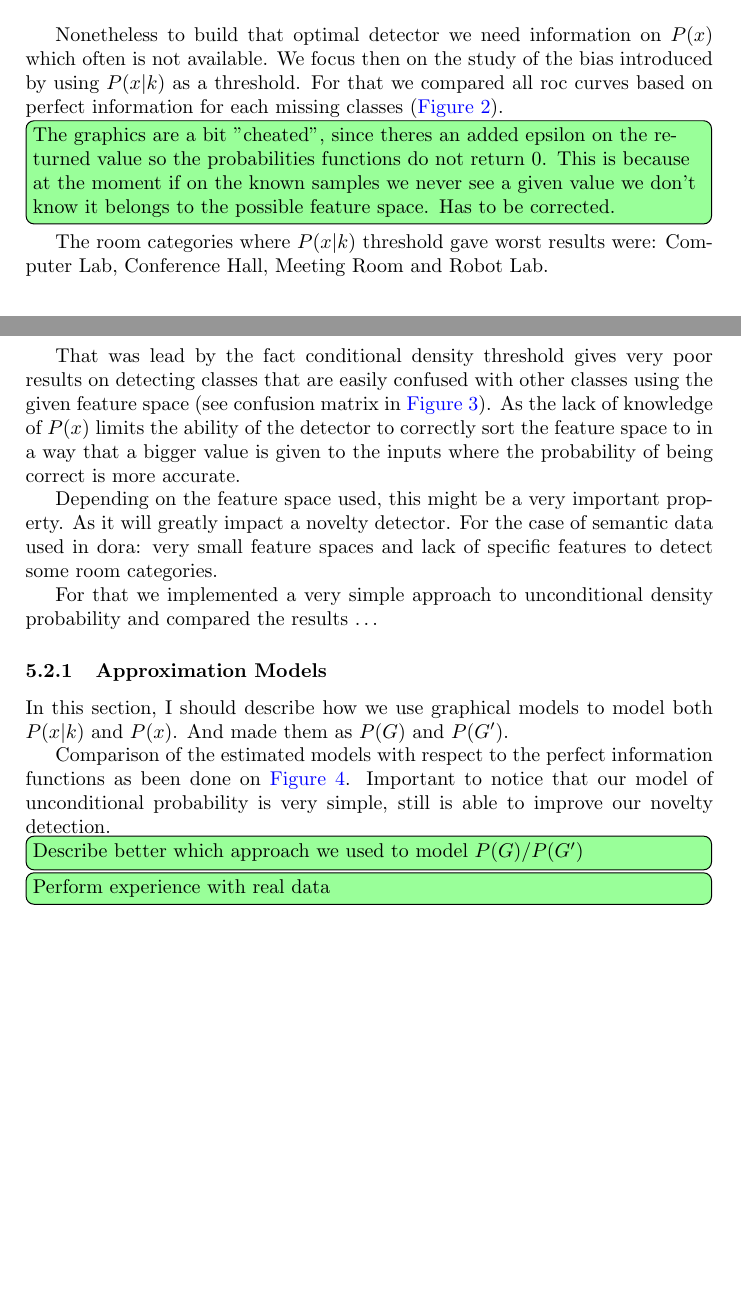
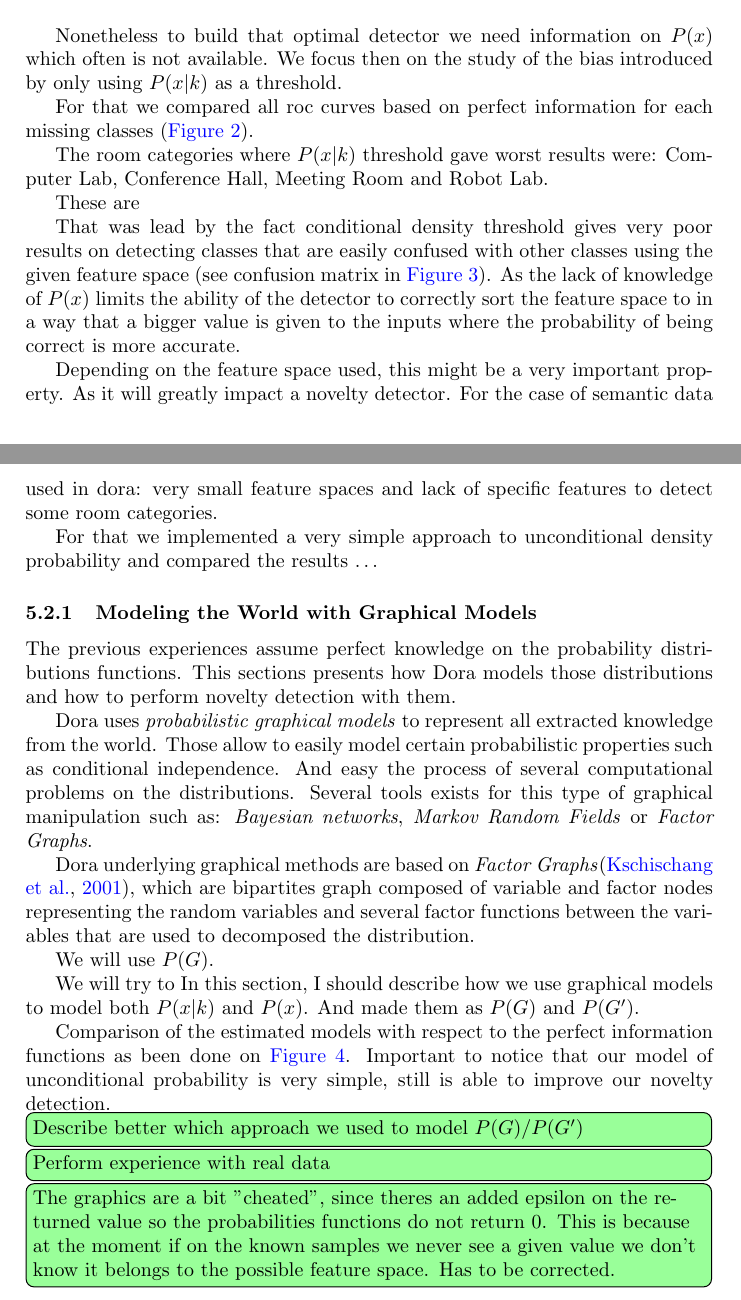
Before and after one commit to andresusanopinto/novelty-detection-thesis, a LaTeX document (semisupervised/notes.tex): two parts of pages 6 and 7 of 11 before the commit and two parts of pages 7 and 8 of 13 after it, joined at a grey line, cut so that both start at the same text, the shorter picture padded with empty space. Compiled offline with pdfLaTeX.

Commit message:
Some stuff

```diff
--- a/semisupervised/notes.tex
+++ b/semisupervised/notes.tex
@@ -221,7 +221,8 @@ allows us to build an optimal detector as seen on \autoref{fig:dora-data-perfect
 \end{figure}
 
 Nonetheless to build that optimal detector we need information on $P(x)$ which often is not available.
-We focus then on the study of the bias introduced by using $P(x|k)$ as a threshold.
+We focus then on the study of the bias introduced by only using $P(x|k)$ as a threshold.
+
 For that we compared all roc curves based on perfect information for each missing
 classes (\autoref{fig:roc-curves-missing-1}).
 
@@ -242,19 +243,14 @@ classes (\autoref{fig:roc-curves-missing-1}).
 \caption{\label{fig:roc-curves-missing-1}ROC curves for all one single missing category in the known data.}
 \end{figure}
 
-\note{The graphics are a bit "cheated", since theres an added epsilon on the returned value
-      so the probabilities functions do not return 0. This is because at the moment if on the known
-      samples we never see a given value we don't know it belongs to the possible feature space.
-      Has to be corrected.}
+The room categories where $P(x|k)$ threshold gave worst results were:
+Computer Lab, Conference Hall, Meeting Room and Robot Lab.
 
+These are
 \begin{figure}
 \missingfigure[figwidth=\textwidth]{}
-
 \caption{\label{fig:confusion-matrix-dora}Confusion matrix for the 11 classes that make up the dora distribution.}
 \end{figure}
-
-The room categories where $P(x|k)$ threshold gave worst results were:
-Computer Lab, Conference Hall, Meeting Room and Robot Lab.
 
 That was lead by the fact conditional density threshold gives very poor results on detecting classes
 that are easily confused with other classes using the given feature space (see confusion matrix in
@@ -272,4 +274,14 @@ For that we implemented a very simple approach to unconditional density probabil
 
 
-\subsubsection{Approximation Models}
+\subsubsection{Modeling the World with Graphical Models}
+The previous experiences assume perfect knowledge on the probability distributions functions.
+This sections presents how Dora models those distributions and how to perform
+novelty detection with them.
 
+Dora uses \emph{probabilistic graphical models} to represent all extracted knowledge from the world.
+Those allow to easily model certain probabilistic properties such as conditional independence.
+And easy the process of several computational problems on the distributions.
+Several tools exists for this type of graphical manipulation such as: \emph{Bayesian networks}, \emph{Markov Random Fields}
+or \emph{Factor Graphs}.
+
+Dora underlying graphical methods are based on \emph{Factor Graphs}\citep{kschischang2001factor}, which are bipartites graph composed of variable and factor nodes representing the random variables and several factor functions between the variables that are used to decomposed the distribution.
@@ -276,3 +295,6 @@ For that we implemented a very simple approach to unconditional density probabil
+We will use $P(G)$.
+
+We will try to
 In this section, I should describe how we use graphical models to model both $P(x|k)$ and $P(x)$.
 And made them as $P(G)$ and $P(G')$.
 
@@ -285,6 +307,11 @@ our novelty detection.
 \note{Perform experience with real data}
 
 
+\note{The graphics are a bit "cheated", since theres an added epsilon on the returned value
+      so the probabilities functions do not return 0. This is because at the moment if on the known
+      samples we never see a given value we don't know it belongs to the possible feature space.
+      Has to be corrected.}
+
 \begin{figure}[h]
 \centering
 \includegraphics[width=\textwidth]{dora-data/roc-simple.pdf}
```
Also changed, not shown: semisupervised/refs.bib (+12 -0 lines), semisupervised/notes.tex (22 more changed lines).
